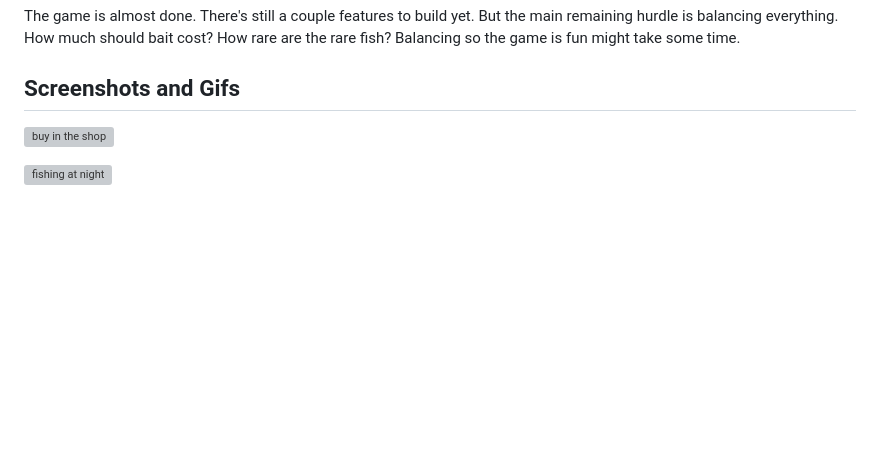
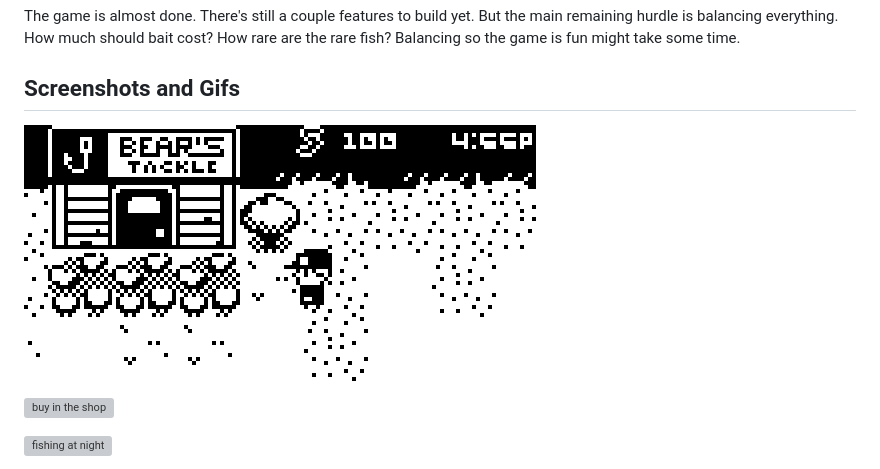
Before and after one commit to city41/tacklebox, a Markdown page: README.md, the part around the change. Rendered like a GitHub page; pictures changed too: media/bearsTackle.png (added); blank space fills up the shorter version; grey boxes are pictures that could not be loaded.

Commit message:
bears tackle shop sign

```diff
--- a/README.md
+++ b/README.md
@@ -10,6 +10,8 @@ The game is almost done. There's still a couple features to build yet. But the m
 
 ## Screenshots and Gifs
 
+![bear's tackle shop](https://raw.githubusercontent.com/city41/tacklebox/master/media/bearsTackle.png)
+
 ![buy in the shop](https://raw.githubusercontent.com/city41/tacklebox/master/media/buyInTheShop.png)
 
 ![fishing at night](https://raw.githubusercontent.com/city41/tacklebox/master/media/fishingAtNight.png)
```
Also changed, not shown: media/signBushTree.png (added), nonMaskPngs/map_16x16.png, 4 other files.
